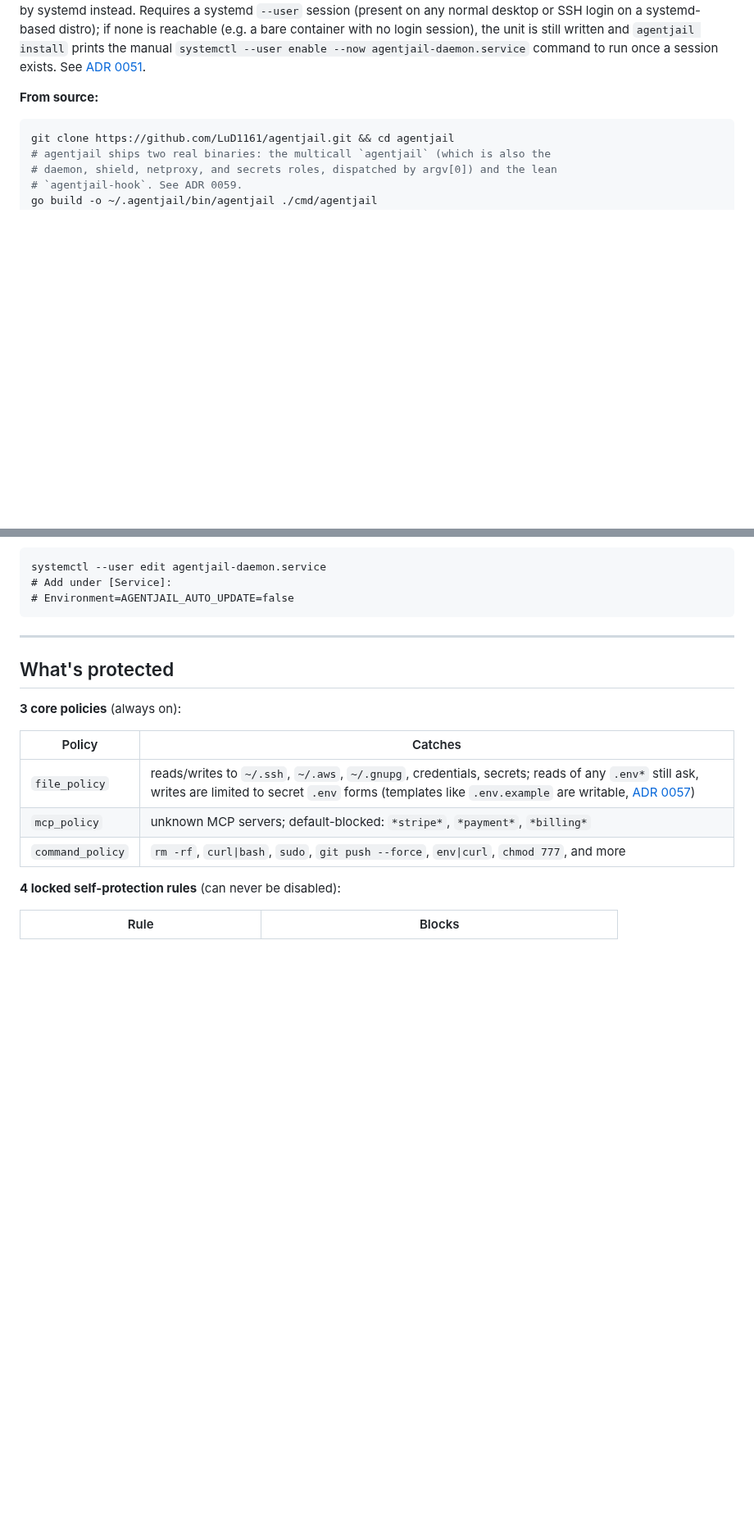
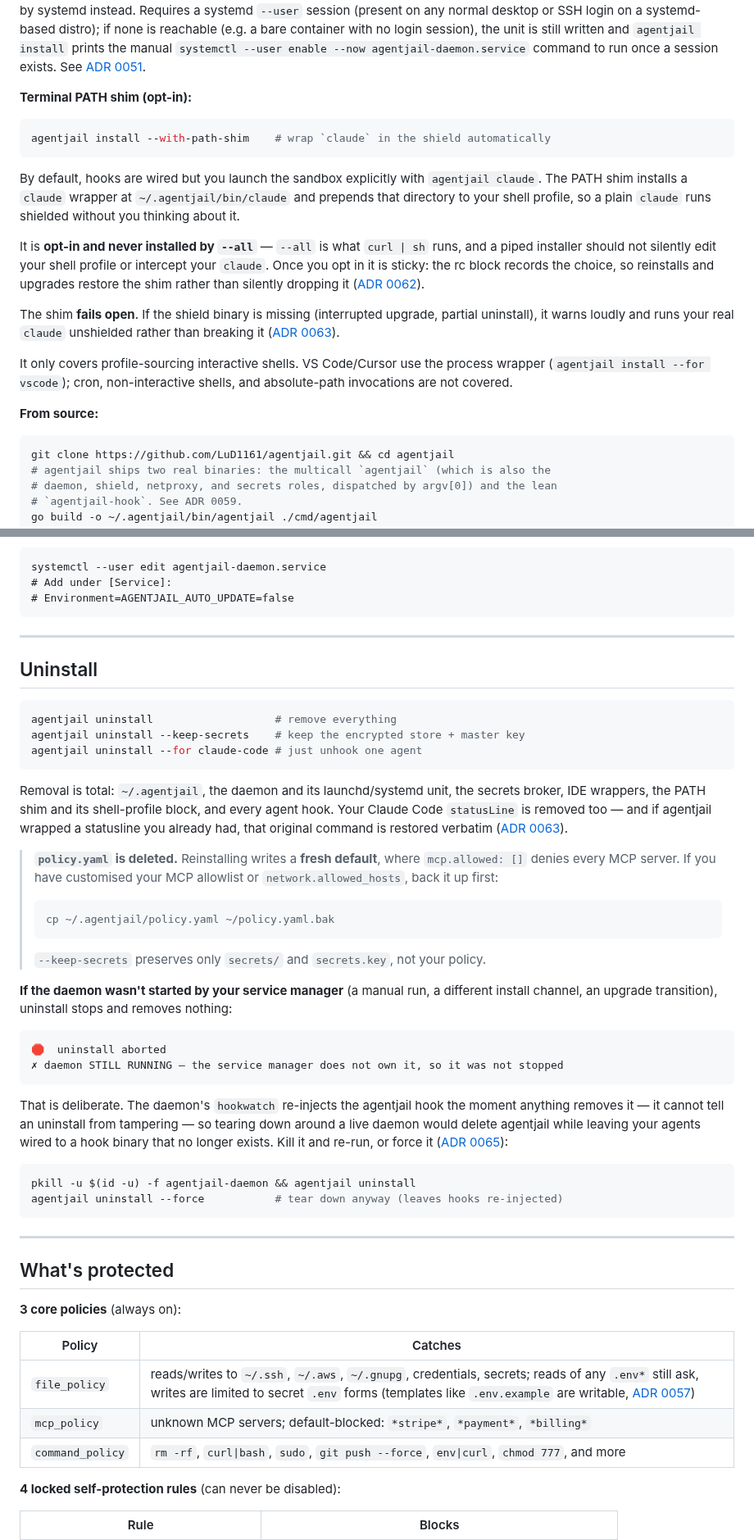
Before and after one commit to LuD1161/agentjail, a Markdown page: README.md, 2 parts joined by grey strips. Shown at 82% size. GitHub-like rendering; folded sections open; blank space fills up the shorter version.

Commit message:
docs(readme): document the PATH shim, the status-line badge, and uninstall
Nine commits changed user-visible behavior with no README to match, and
uninstall was never documented at all. AGENTS.md requires docs in the same
commit as the change; this is the catch-up.

- Install: --with-path-shim, why it is opt-in and excluded from --all, that
  opting in is sticky across reinstalls, that it fails open when the shield is
  missing, and which launch paths it does NOT cover.
- Install: the status line as the way to tell a protected session from an
  unprotected one, since stderr warnings are swallowed by the TUI takeover.
- Uninstall (new section): what is removed, that a chained statusline is
  restored, that policy.yaml is deleted and a reinstall writes a default where
  mcp.allowed: [] denies every MCP server, and why an unmanaged daemon aborts
  the teardown rather than letting hookwatch re-inject behind it.

Every command shown was run against the built binary; the --for slug matches
agents.ClaudeCode.ID().

Signed-off-by: Aseem Shrey <LuD1161@users.noreply.github.com>

````diff
--- a/README.md
+++ b/README.md
@@ -212,6 +222,19 @@ agentjail install --all               # non-interactive, install all detected
 **Agent discovery + picker:** the installer presents a styled interactive multi-select - all detected agents start checked; press Space to uncheck, Enter to confirm. Without a TTY (CI): hooks are wired for **all detected** agents automatically.
 
 **Linux note:** a fully supported install target. `agentjail install` writes a systemd `--user` unit at `~/.config/systemd/user/agentjail-daemon.service` (`Restart=on-failure`) and runs `systemctl --user enable --now` to start it — no root required. Auto-update, hook wiring, and all policies work the same as on macOS (launchd), just backed by systemd instead. Requires a systemd `--user` session (present on any normal desktop or SSH login on a systemd-based distro); if none is reachable (e.g. a bare container with no login session), the unit is still written and `agentjail install` prints the manual `systemctl --user enable --now agentjail-daemon.service` command to run once a session exists. See [ADR 0051](./docs/adr/0051-linux-install-support.md).
+
+**Terminal PATH shim (opt-in):**
+```sh
+agentjail install --with-path-shim    # wrap `claude` in the shield automatically
+```
+
+By default, hooks are wired but you launch the sandbox explicitly with `agentjail claude`. The PATH shim installs a `claude` wrapper at `~/.agentjail/bin/claude` and prepends that directory to your shell profile, so a plain `claude` runs shielded without you thinking about it.
+
+It is **opt-in and never installed by `--all`** — `--all` is what `curl | sh` runs, and a piped installer should not silently edit your shell profile or intercept your `claude`. Once you opt in it is sticky: the rc block records the choice, so reinstalls and upgrades restore the shim rather than silently dropping it ([ADR 0062](./docs/adr/0062-path-shim-consent-is-the-rc-block.md)).
+
+The shim **fails open**. If the shield binary is missing (interrupted upgrade, partial uninstall), it warns loudly and runs your real `claude` unshielded rather than breaking it ([ADR 0063](./docs/adr/0063-shim-fails-open-uninstall-is-total.md)).
+
+It only covers profile-sourcing interactive shells. VS Code/Cursor use the process wrapper (`agentjail install --for vscode`); cron, non-interactive shells, and absolute-path invocations are not covered.
 
 **From source:**
 ```sh
@@ -315,6 +338,38 @@ For systemd-managed daemons (Linux), set via an environment override file:
     systemctl --user edit agentjail-daemon.service
     # Add under [Service]:
     # Environment=AGENTJAIL_AUTO_UPDATE=false
+
+---
+
+## Uninstall
+
+```sh
+agentjail uninstall                   # remove everything
+agentjail uninstall --keep-secrets    # keep the encrypted store + master key
+agentjail uninstall --for claude-code # just unhook one agent
+```
+
+Removal is total: `~/.agentjail`, the daemon and its launchd/systemd unit, the secrets broker, IDE wrappers, the PATH shim and its shell-profile block, and every agent hook. Your Claude Code `statusLine` is removed too — and if agentjail wrapped a statusline you already had, that original command is restored verbatim ([ADR 0063](./docs/adr/0063-shim-fails-open-uninstall-is-total.md)).
+
+> **`policy.yaml` is deleted.** Reinstalling writes a **fresh default**, where `mcp.allowed: []` denies every MCP server. If you have customised your MCP allowlist or `network.allowed_hosts`, back it up first:
+> ```sh
+> cp ~/.agentjail/policy.yaml ~/policy.yaml.bak
+> ```
+> `--keep-secrets` preserves only `secrets/` and `secrets.key`, not your policy.
+
+**If the daemon wasn't started by your service manager** (a manual run, a different install channel, an upgrade transition), uninstall stops and removes nothing:
+
+```
+🛑  uninstall aborted
+✗ daemon STILL RUNNING — the service manager does not own it, so it was not stopped
+```
+
+That is deliberate. The daemon's `hookwatch` re-injects the agentjail hook the moment anything removes it — it cannot tell an uninstall from tampering — so tearing down around a live daemon would delete agentjail while leaving your agents wired to a hook binary that no longer exists. Kill it and re-run, or force it ([ADR 0065](./docs/adr/0065-stop-the-daemon-before-unhooking.md)):
+
+```sh
+pkill -u $(id -u) -f agentjail-daemon && agentjail uninstall
+agentjail uninstall --force           # tear down anyway (leaves hooks re-injected)
+```
 
 ---
 
````
Also changed, not shown: other parts of README.md (+10 -0 lines).
